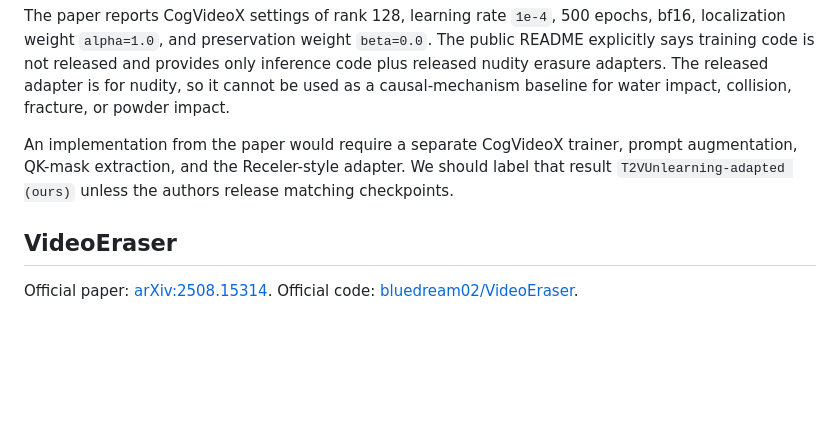
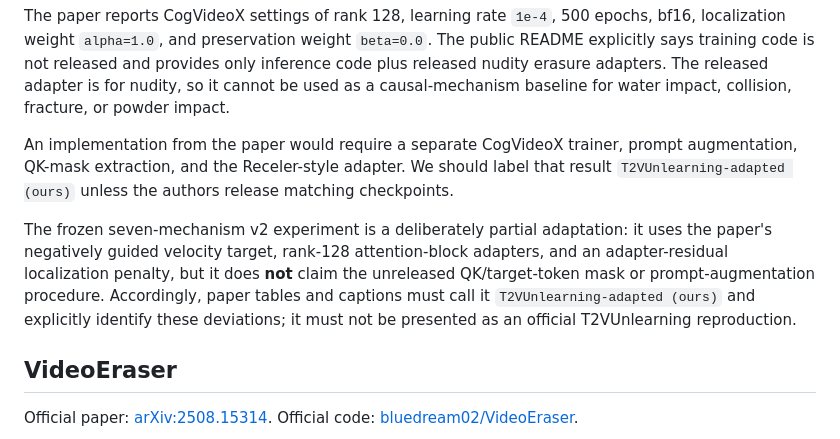
Before and after one commit to Rosita777/Video-causal, a Markdown page: docs/baseline_reproduction_research_2026-08-09.md, the part around the change. Rendered like a GitHub page; blank space fills up the shorter version.

Commit message:
Clarify adapted T2V baseline fidelity

```diff
--- a/docs/baseline_reproduction_research_2026-08-09.md
+++ b/docs/baseline_reproduction_research_2026-08-09.md
@@ -24,6 +24,14 @@ The paper reports CogVideoX settings of rank 128, learning rate `1e-4`, 500 epoc
 
 An implementation from the paper would require a separate CogVideoX trainer, prompt augmentation, QK-mask extraction, and the Receler-style adapter. We should label that result `T2VUnlearning-adapted (ours)` unless the authors release matching checkpoints.
 
+The frozen seven-mechanism v2 experiment is a deliberately partial adaptation:
+it uses the paper's negatively guided velocity target, rank-128 attention-block
+adapters, and an adapter-residual localization penalty, but it does **not**
+claim the unreleased QK/target-token mask or prompt-augmentation procedure.
+Accordingly, paper tables and captions must call it
+`T2VUnlearning-adapted (ours)` and explicitly identify these deviations; it
+must not be presented as an official T2VUnlearning reproduction.
+
 ## VideoEraser
 
 Official paper: [arXiv:2508.15314](https://arxiv.org/abs/2508.15314). Official code: [bluedream02/VideoEraser](https://github.com/bluedream02/VideoEraser).
```
